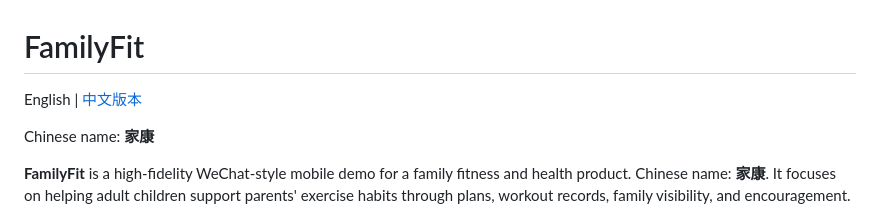
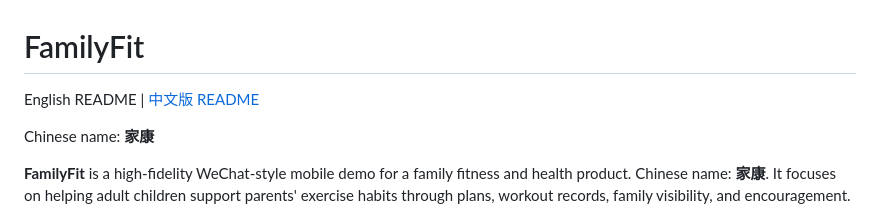
Before and after one commit to jacewang-ccc/family-fitness-miniapp, a Markdown page: README.md, the part around the change. Drawn GitHub-style.

Commit message:
Clarify README language links

```diff
--- a/README.md
+++ b/README.md
@@ -1,6 +1,6 @@
 # FamilyFit
 
-English | [中文版本](./README.zh-CN.md)
+English README | [中文版 README](./README.zh-CN.md)
 
 Chinese name: **家康**
 
```
Also changed, not shown: README.zh-CN.md (+1 -1 lines).
